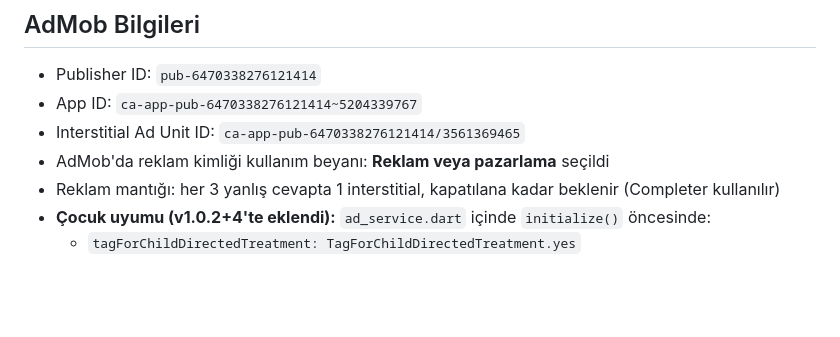
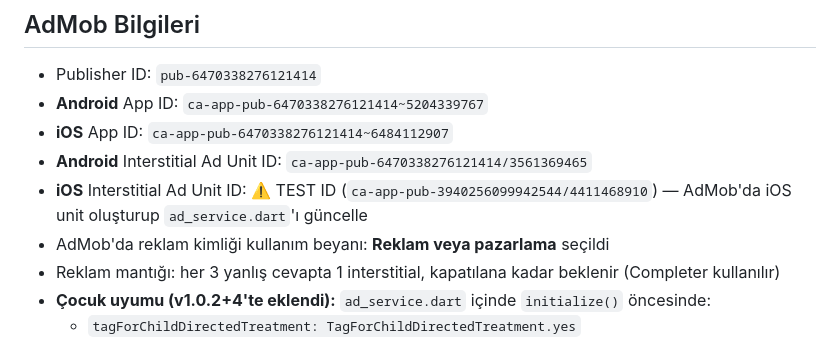
Before and after one commit to anilgedikoglu/matematikcik, a Markdown page: CLAUDE.md, the part around one of its changes. Rendered like a GitHub page; blank space fills up the shorter version.

```diff
--- a/CLAUDE.md
+++ b/CLAUDE.md
@@ -9,8 +9,10 @@
 
 ## AdMob Bilgileri
 - Publisher ID: `pub-6470338276121414`
-- App ID: `ca-app-pub-6470338276121414~5204339767`
-- Interstitial Ad Unit ID: `ca-app-pub-6470338276121414/3561369465`
+- **Android** App ID: `ca-app-pub-6470338276121414~5204339767`
+- **iOS** App ID: `ca-app-pub-6470338276121414~6484112907`
+- **Android** Interstitial Ad Unit ID: `ca-app-pub-6470338276121414/3561369465`
+- **iOS** Interstitial Ad Unit ID: ⚠️ TEST ID (`ca-app-pub-3940256099942544/4411468910`) — AdMob'da iOS unit oluşturup `ad_service.dart`'ı güncelle
 - AdMob'da reklam kimliği kullanım beyanı: **Reklam veya pazarlama** seçildi
 - Reklam mantığı: her 3 yanlış cevapta 1 interstitial, kapatılana kadar beklenir (Completer kullanılır)
 - **Çocuk uyumu (v1.0.2+4'te eklendi):** `ad_service.dart` içinde `initialize()` öncesinde:
```
Also changed, not shown: other parts of CLAUDE.md (+35 -0 lines).
